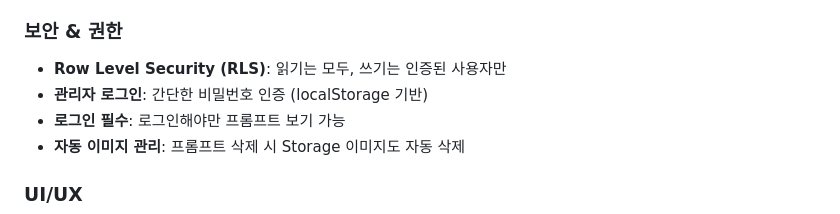
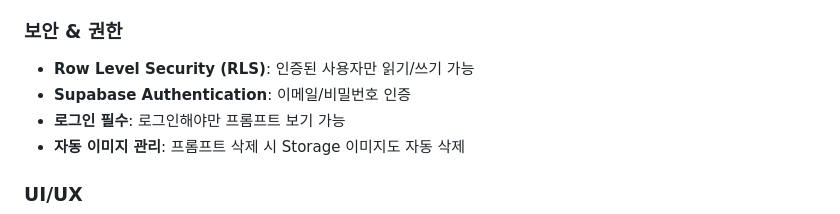
Before and after one commit to miyaza-tech/Prompt-Gallery, a Markdown page: README.md, the part around the change printed below. Rendered like a GitHub page.

```diff
--- a/README.md
+++ b/README.md
@@ -22,8 +22,8 @@ AI 이미지 생성 프롬프트를 수집하고 관리하는 웹 애플리케
 - **클립보드 복사**: 프롬프트 및 _sref 원클릭 복사
 
 ### 보안 & 권한
-- **Row Level Security (RLS)**: 읽기는 모두, 쓰기는 인증된 사용자만
-- **관리자 로그인**: 간단한 비밀번호 인증 (localStorage 기반)
+- **Row Level Security (RLS)**: 인증된 사용자만 읽기/쓰기 가능
+- **Supabase Authentication**: 이메일/비밀번호 인증
 - **로그인 필수**: 로그인해야만 프롬프트 보기 가능
 - **자동 이미지 관리**: 프롬프트 삭제 시 Storage 이미지도 자동 삭제
 
```
Also changed, not shown: other parts of README.md (+9 -10 lines).
